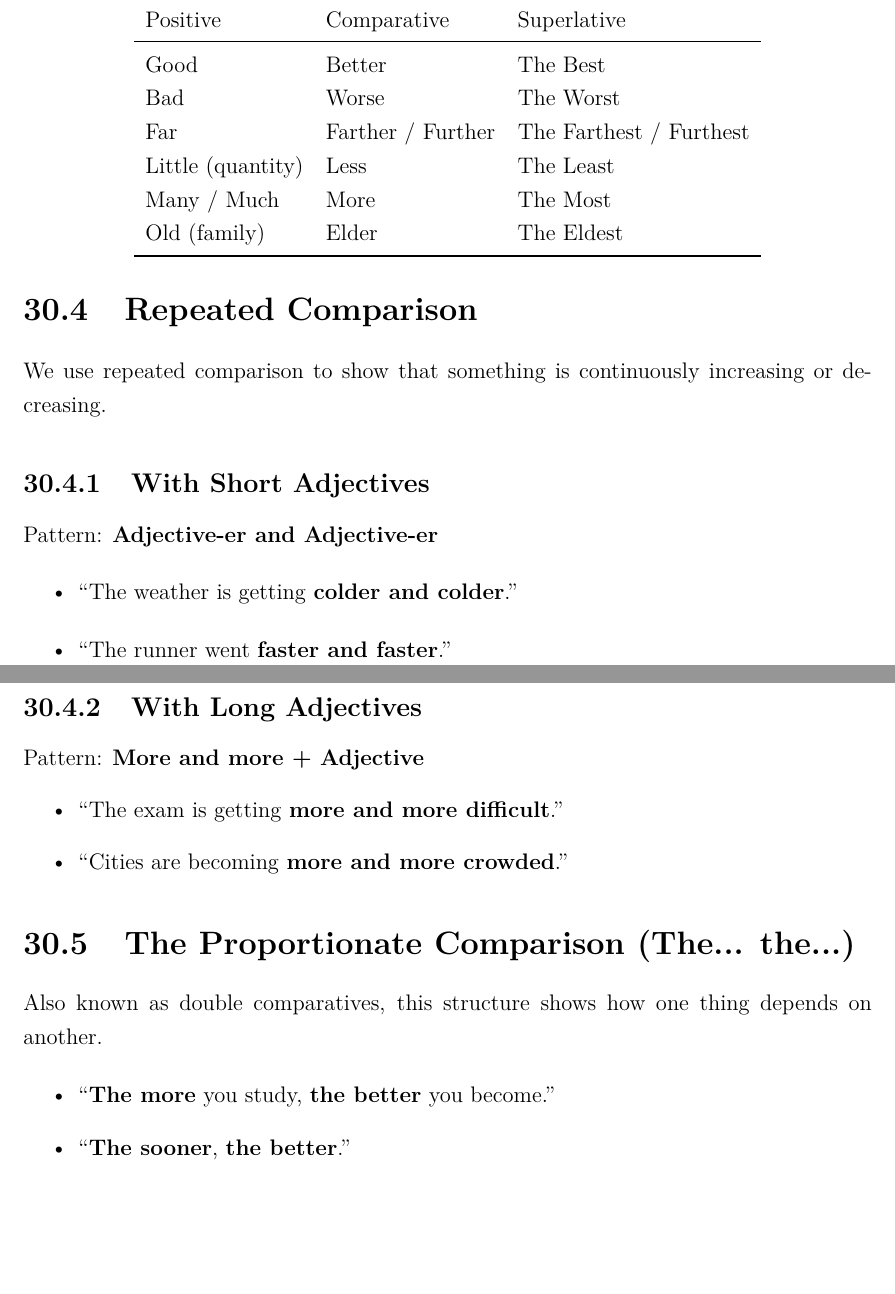
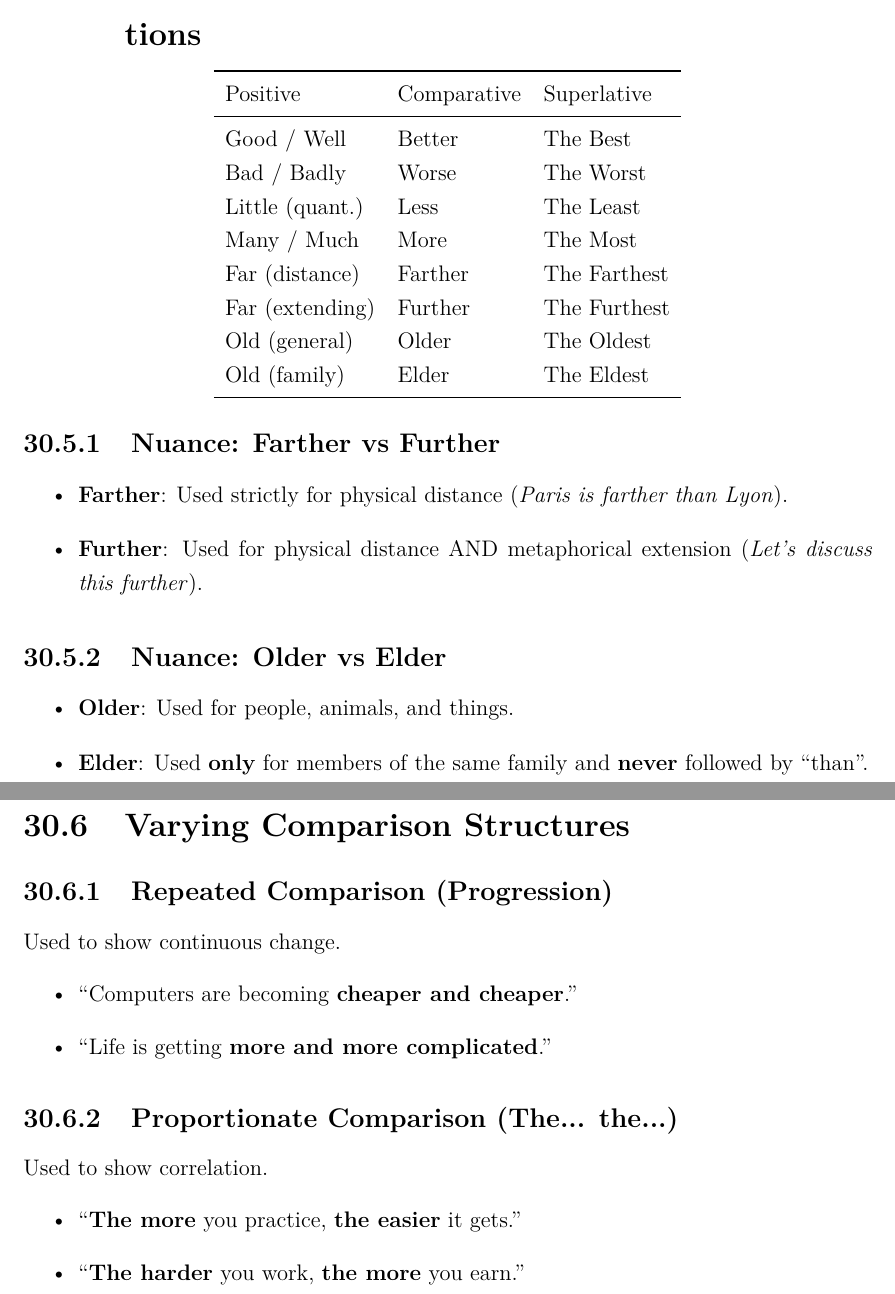
Before and after one commit to benjaminmugangu/NEW_VERSION_AYLF-APP, a LaTeX thesis (mastering_english_tenses.tex): two parts of pages 86 and 87 of 89 before the commit and two parts of pages 87 and 88 of 89 after it, joined at a grey line, cut so that both start at the same text, the shorter picture padded with empty space. Compiled offline with pdfLaTeX.

Commit message:
Enhance Comparison chapter with equality, minority, and exceptions

```diff
--- a/mastering_english_tenses.tex
+++ b/mastering_english_tenses.tex
@@ -2305,46 +2339,48 @@ above. These are critical to memorize.
+\section{Irregular Comparison: The Complete Exceptions}
 
 \begin{center}
 \begin{tabular}{lll}
 \toprule
 Positive & Comparative & Superlative \\
 \midrule
-Good & Better & The Best \\
-Bad & Worse & The Worst \\
-Far & Farther / Further & The Farthest / Furthest \\
-Little (quantity) & Less & The Least \\
+Good / Well & Better & The Best \\
+Bad / Badly & Worse & The Worst \\
+Little (quant.) & Less & The Least \\
 Many / Much & More & The Most \\
+Far (distance) & Farther & The Farthest \\
+Far (extending)& Further & The Furthest \\
+Old (general) & Older & The Oldest \\
 Old (family) & Elder & The Eldest \\
 \bottomrule
 \end{tabular}
 \end{center}
 
-\section{Repeated Comparison}
-
-We use repeated comparison to show that something is continuously
-increasing or decreasing.
-
-\subsection{With Short Adjectives}
-Pattern: \textbf{Adjective-er and Adjective-er}
-\begin{itemize}
-  \item \enquote{The weather is getting \textbf{colder and colder}.}
-  \item \enquote{The runner went \textbf{faster and faster}.}
-\end{itemize}
-
-\subsection{With Long Adjectives}
-Pattern: \textbf{More and more + Adjective}
-\begin{itemize}
-  \item \enquote{The exam is getting \textbf{more and more difficult}.}
-  \item \enquote{Cities are becoming \textbf{more and more crowded}.}
-\end{itemize}
-
-\section{The Proportionate Comparison (The... the...)}
-
-Also known as double comparatives, this structure shows how one thing
-depends on another.
-
-\begin{itemize}
-  \item \enquote{\textbf{The more} you study, \textbf{the better} you become.}
-  \item \enquote{\textbf{The sooner}, \textbf{the better}.}
+\subsection{Nuance: Farther vs Further}
+\begin{itemize}
+    \item \textbf{Farther}: Used strictly for physical distance (\textit{Paris is farther than Lyon}).
+    \item \textbf{Further}: Used for physical distance AND metaphorical extension (\textit{Let's discuss this further}).
+\end{itemize}
+
+\subsection{Nuance: Older vs Elder}
+\begin{itemize}
+    \item \textbf{Older}: Used for people, animals, and things.
+    \item \textbf{Elder}: Used \textbf{only} for members of the same family and \textbf{never} followed by \enquote{than}.
+\end{itemize}
+
+\section{Varying Comparison Structures}
+
+\subsection{Repeated Comparison (Progression)}
+Used to show continuous change.
+\begin{itemize}
+  \item \enquote{Computers are becoming \textbf{cheaper and cheaper}.}
+  \item \enquote{Life is getting \textbf{more and more complicated}.}
+\end{itemize}
+
+\subsection{Proportionate Comparison (The... the...)}
+Used to show correlation.
+\begin{itemize}
+  \item \enquote{\textbf{The more} you practice, \textbf{the easier} it gets.}
+  \item \enquote{\textbf{The harder} you work, \textbf{the more} you earn.}
 \end{itemize}
 
 \backmatter
```
Also changed, not shown: mastering_english_tenses.tex (98 more changed lines).
